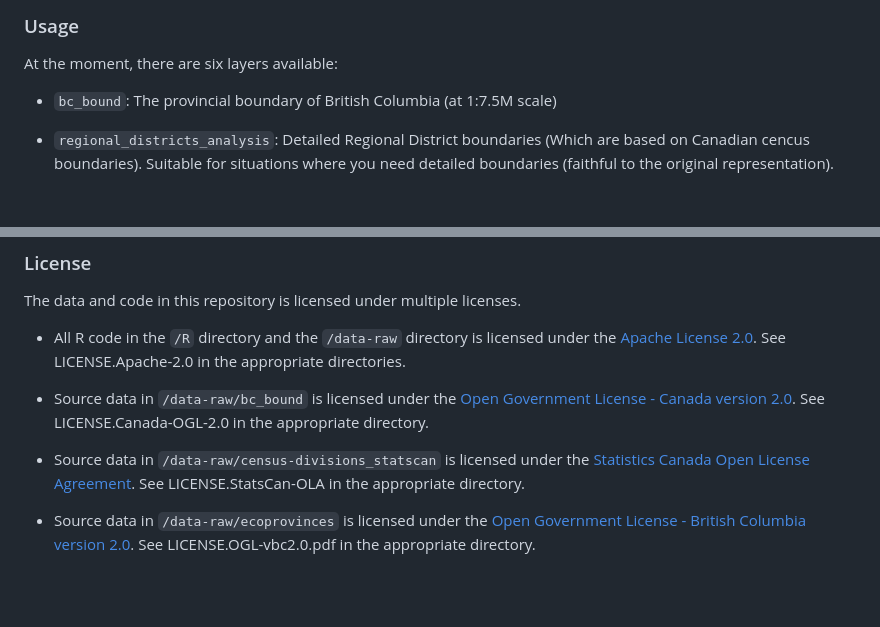
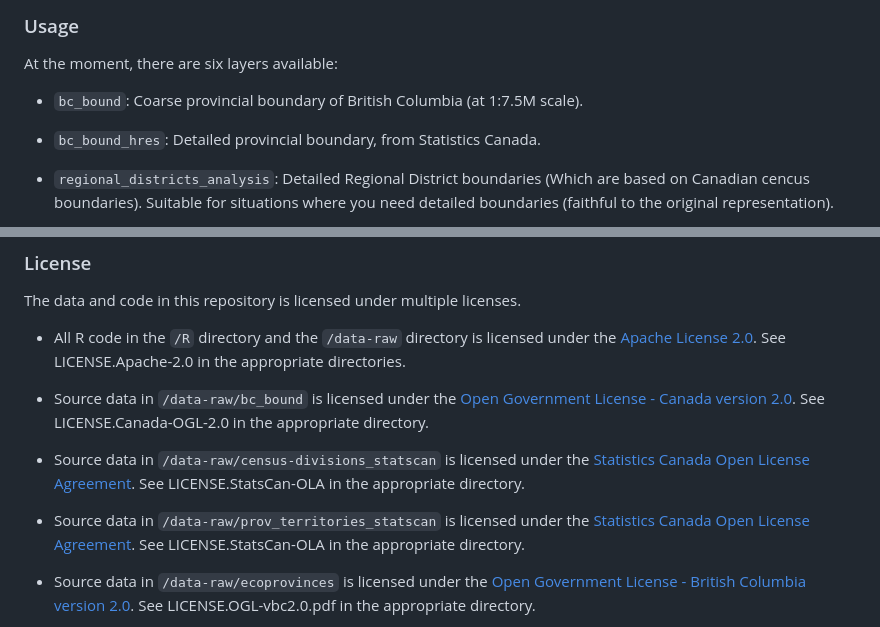
Before and after one commit to bcgov/bcmaps, a Markdown page: README.md, 2 parts joined by grey strips. GitHub-like rendering; blank space fills up the shorter version.

```diff
--- a/README.md
+++ b/README.md
@@ -29,7 +29,9 @@ install_github("bcgov/bcmaps", build_vignettes = TRUE)
 
 At the moment, there are six layers available:
 
--   `bc_bound`: The provincial boundary of British Columbia (at 1:7.5M scale)
+-   `bc_bound`: Coarse provincial boundary of British Columbia (at 1:7.5M scale).
+
+-   `bc_bound_hres`: Detailed provincial boundary, from Statistics Canada.
 
 -   `regional_districts_analysis`: Detailed Regional District boundaries (Which are based on Canadian cencus boundaries). Suitable for situations where you need detailed boundaries (faithful to the original representation).
 
@@ -117,6 +119,8 @@ The data and code in this repository is licensed under multiple licenses.
 
 -   Source data in `/data-raw/census-divisions_statscan` is licensed under the [Statistics Canada Open License Agreement](http://www.statcan.gc.ca/eng/reference/licence-eng). See LICENSE.StatsCan-OLA in the appropriate directory.
 
+-   Source data in `/data-raw/prov_territories_statscan` is licensed under the [Statistics Canada Open License Agreement](http://www.statcan.gc.ca/eng/reference/licence-eng). See LICENSE.StatsCan-OLA in the appropriate directory.
+
 -   Source data in `/data-raw/ecoprovinces` is licensed under the [Open Government License - British Columbia version 2.0](http://www.data.gov.bc.ca/local/dbc/docs/license/OGL-vbc2.0.pdf). See LICENSE.OGL-vbc2.0.pdf in the appropriate directory.
 
 -   Source data in `/data-raw/ecoregions` is licensed under the [Open Government License - British Columbia version 2.0](http://www.data.gov.bc.ca/local/dbc/docs/license/OGL-vbc2.0.pdf). See LICENSE.OGL-vbc2.0.pdf in the appropriate directory.
```
Also changed, not shown: README-plot-maps-2.png, 1 other file.
